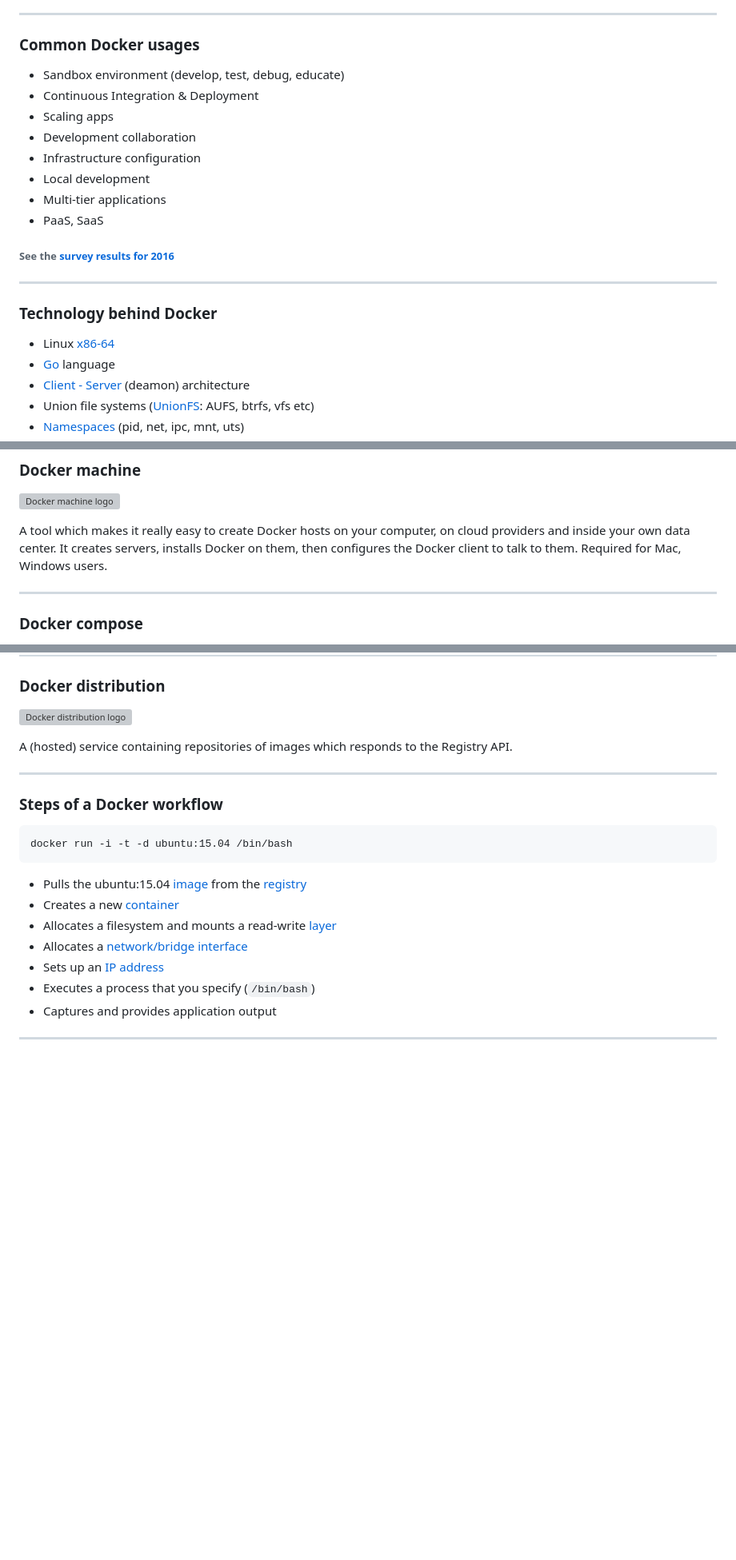
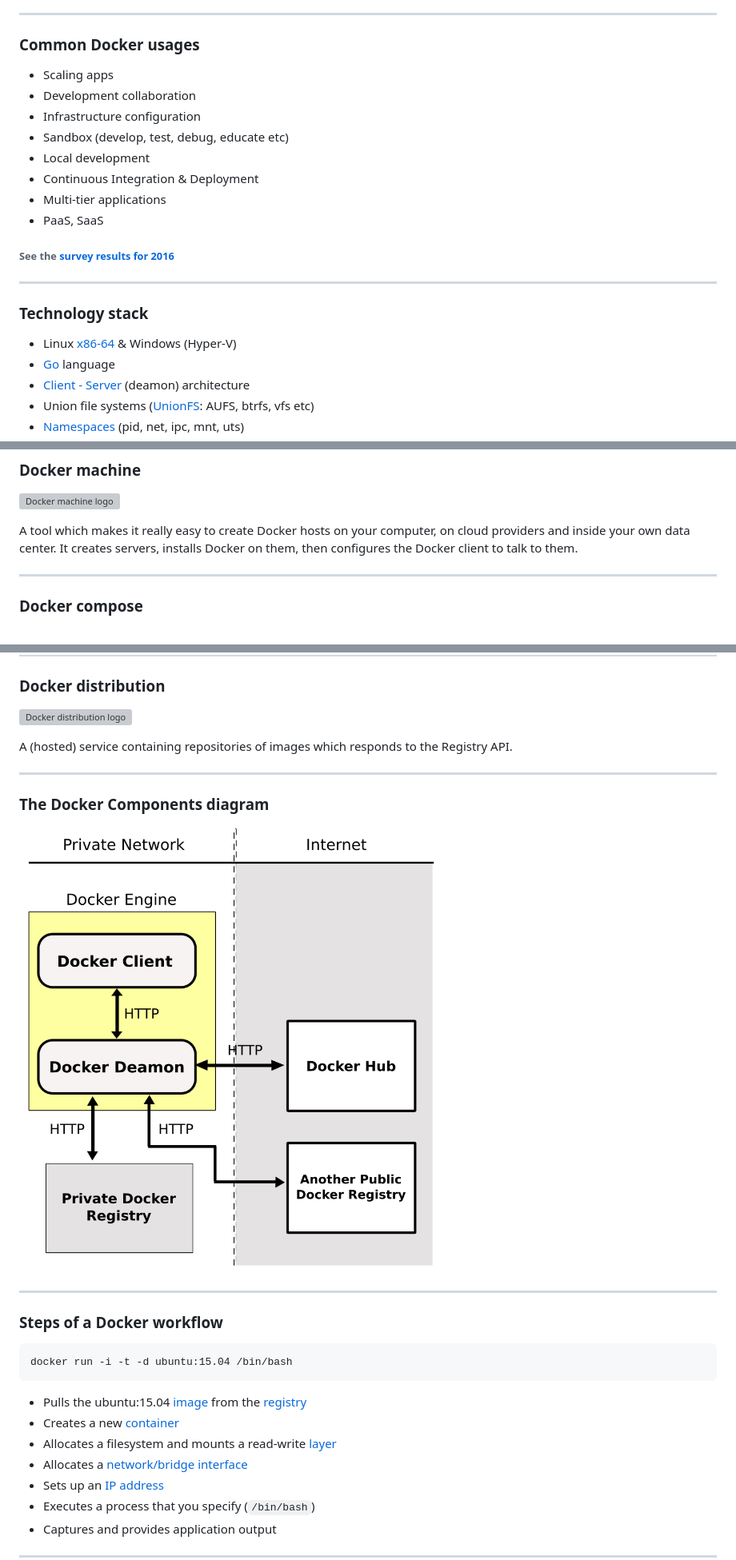
Before and after one commit to theodorosploumis/docker-java, a Markdown page: readme.md, 3 parts joined by grey strips. Shown: that part at 80% size. Drawn GitHub-style; pictures changed too: img/docker-components.png (added); blank space fills up the shorter version; grey boxes are pictures that could not be loaded.

````diff
--- a/readme.md
+++ b/readme.md
@@ -64,12 +64,12 @@ ________________________
 
 ### Common Docker usages
 
- - Sandbox environment (develop, test, debug, educate)
- - Continuous Integration & Deployment
  - Scaling apps
  - Development collaboration
  - Infrastructure configuration
+ - Sandbox (develop, test, debug, educate etc)
  - Local development
+ - Continuous Integration & Deployment
  - Multi-tier applications
  - PaaS, SaaS
 
@@ -77,9 +77,9 @@ ________________________
 
 ---
 
-### Technology behind Docker
+### Technology stack
 
- - Linux [x86-64](https://www.wikiwand.com/en/X86-64)
+ - Linux [x86-64](https://www.wikiwand.com/en/X86-64) & Windows (Hyper-V)
  - [Go](https://golang.org/) language
  - [Client - Server](https://www.wikiwand.com/en/Client%E2%80%93server_model) (deamon) architecture
  - Union file systems ([UnionFS](https://www.wikiwand.com/en/UnionFS): AUFS, btrfs, vfs etc)
@@ -137,7 +137,6 @@ A Client with a Daemon as also as the docker-compose tool. Usually referred simp
 A tool which makes it really easy to create Docker hosts on your computer,
 on cloud providers and inside your own data center.
 It creates servers, installs Docker on them, then configures the Docker client to talk to them.
-Required for Mac, Windows users.
 
 ---
 
@@ -167,6 +166,12 @@ A (hosted) service containing repositories of images which responds to the Regis
 
 ---
 
+### The Docker Components diagram
+
+![Docker components](https://raw.githubusercontent.com/theodorosploumis/docker-java/gh-pages/img/docker-components.png)
+
+---
+
 ### Steps of a Docker workflow
 
 ```
````
Also changed, not shown: other parts of readme.md (+9 -9 lines), 1 other file.
